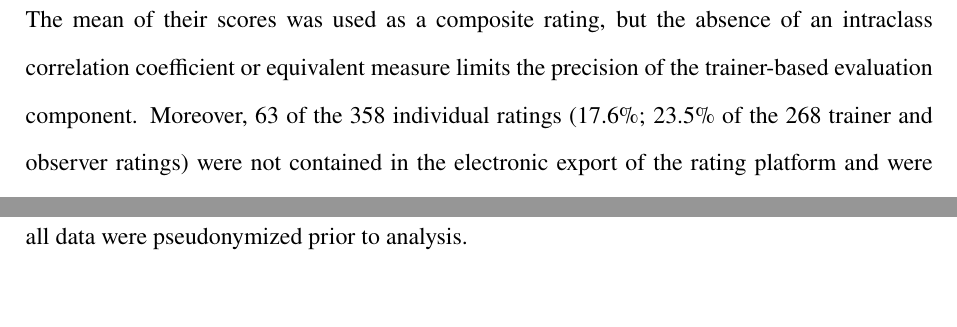
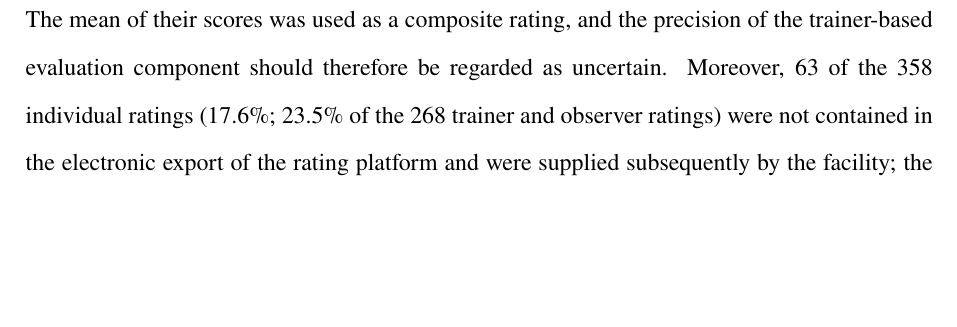
Before and after one commit to panagiotisvionis/kipos-lysos-analysis, a LaTeX paper (manuscript/kipos_rdd.tex): two parts of pages 24 and 27 of 33 before the commit and part of page 24 of 33 after it, the two joined at a grey line, cut so that both start at the same text, the shorter picture padded with empty space. Compiled offline with pdfLaTeX.

Commit message:
Limitations: inter-rater reliability 'not reported in this article' (was 'not formally assessed')
Co-Authored-By: Claude Opus 5.5 <noreply@anthropic.com>

```diff
--- a/manuscript/kipos_rdd.tex
+++ b/manuscript/kipos_rdd.tex
@@ -476,7 +476,7 @@ Second, the very large effect sizes, particularly in beneficiary self-reports, s
 
 Third, although the instrument demonstrated satisfactory internal consistency, it has not yet undergone full psychometric validation (e.g., factor structure, convergent validity, discriminant validity). Fourth, the sample size, while adequate for within-subject analyses, remains modest for subgroup comparisons or moderator analyses.
 
-Fifth, inter-rater reliability between the two trainers/educators was not formally assessed. The mean of their scores was used as a composite rating, but the absence of an intraclass correlation coefficient or equivalent measure limits the precision of the trainer-based evaluation component. Moreover, 63 of the 358 individual ratings (17.6\%; 23.5\% of the 268 trainer and observer ratings) were not contained in the electronic export of the rating platform and were supplied subsequently by the facility; the circumstances of their original recording could not be independently verified.
+Fifth, inter-rater reliability between the two trainers/educators is not reported in this article. The mean of their scores was used as a composite rating, and the precision of the trainer-based evaluation component should therefore be regarded as uncertain. Moreover, 63 of the 358 individual ratings (17.6\%; 23.5\% of the 268 trainer and observer ratings) were not contained in the electronic export of the rating platform and were supplied subsequently by the facility; the circumstances of their original recording could not be independently verified.
 
 Sixth, the sample was heterogeneous with respect to primary diagnosis, and the modest sample size precluded subgroup analyses comparing participants with and without a documented intellectual disability, or by severity of intellectual disability. The findings should therefore be interpreted as applying to the mixed population served by adult day care services rather than to intellectual disability specifically. In addition, no standardized measure of cognitive or adaptive functioning was administered, so the influence of baseline functioning on the observed change could not be examined.
 
```
Also changed, not shown: STATUS.md (+1 -1 lines).
